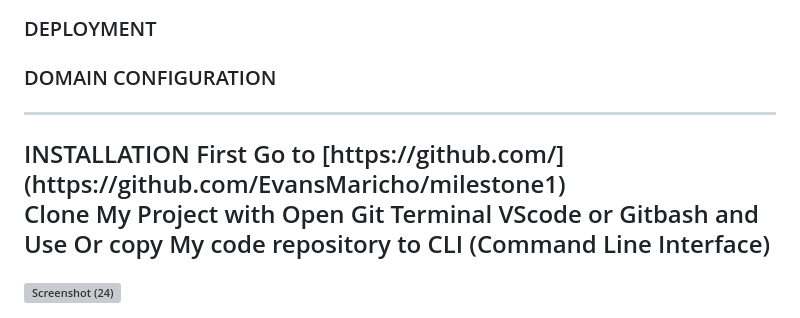
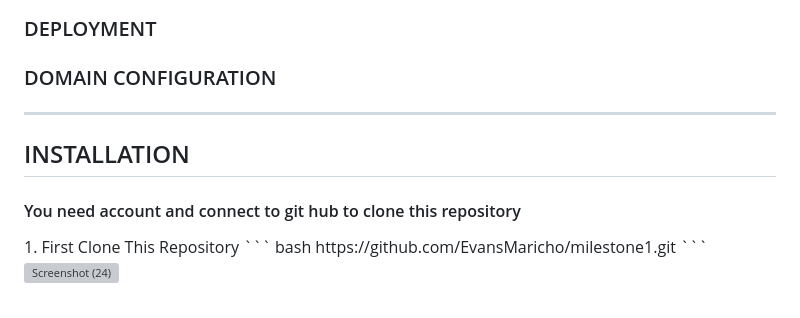
Before and after one commit to EvansMaricho/milestone1, a Markdown page: README.md, the part around the change. GitHub-like rendering; grey boxes are pictures that could not be loaded.

````diff
--- a/README.md
+++ b/README.md
@@ -53,9 +53,13 @@
 
 
  <h2 align="left">INSTALLATION</h3>
-First Go to [https://github.com/](https://github.com/EvansMaricho/milestone1)
-<p>Clone My Project with Open Git Terminal VScode or Gitbash and Use Or copy My code repository to CLI (Command Line Interface)
-</p>
+<h4>You need account and connect to git hub to clone this repository</h4>
+1. First Clone This Repository
+``` bash
+https://github.com/EvansMaricho/milestone1.git
+```
+
+
 
 
 
````
